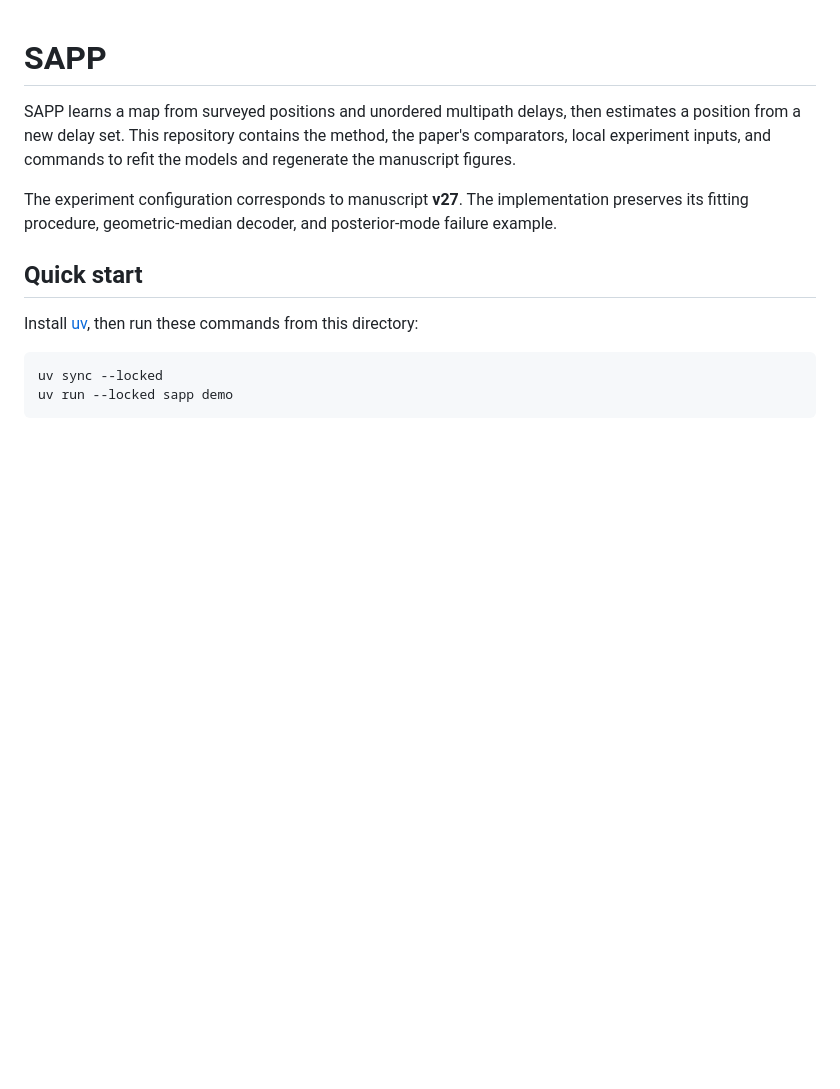
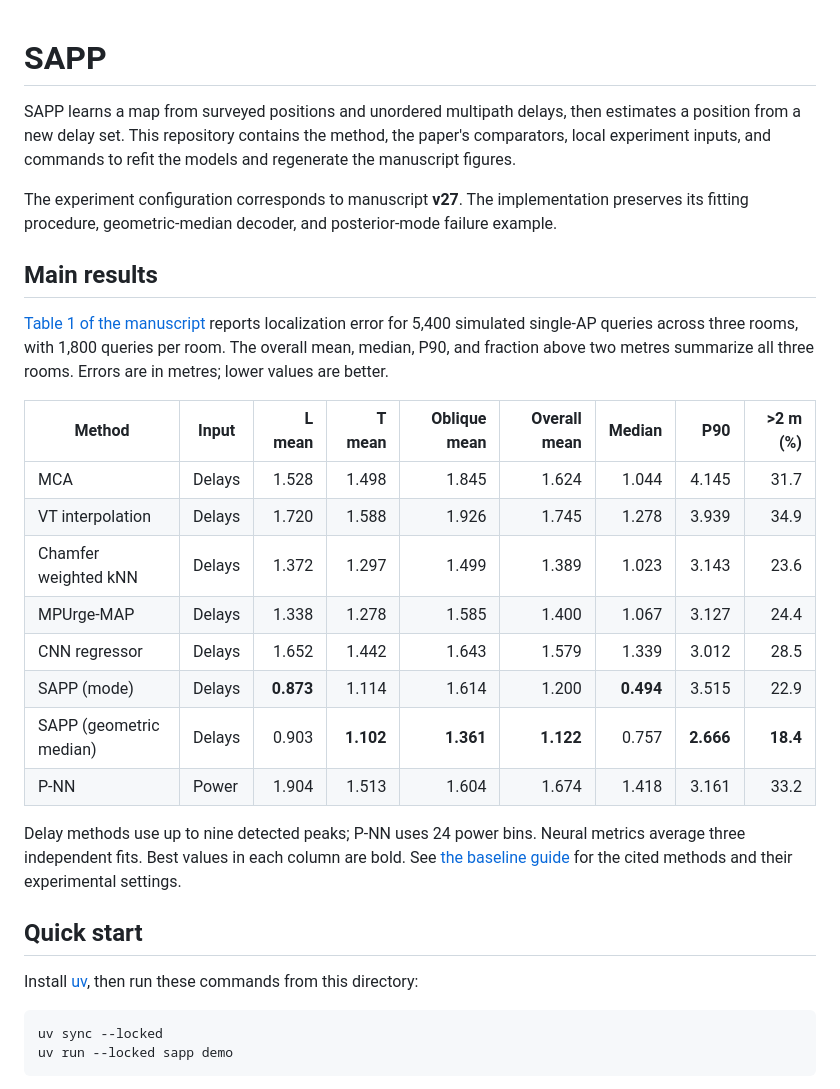
Before and after one commit to alasleimi/sapp, a Markdown page: README.md, the part around the change. Drawn GitHub-style; blank space fills up the shorter version.

Commit message:
Add manuscript main results to README

```diff
--- a/README.md
+++ b/README.md
@@ -3,6 +3,23 @@
 SAPP learns a map from surveyed positions and unordered multipath delays, then estimates a position from a new delay set. This repository contains the method, the paper's comparators, local experiment inputs, and commands to refit the models and regenerate the manuscript figures.
 
 The experiment configuration corresponds to manuscript **v27**. The implementation preserves its fitting procedure, geometric-median decoder, and posterior-mode failure example.
+
+## Main results
+
+[Table 1 of the manuscript](paper/generated/main_table.tex) reports localization error for 5,400 simulated single-AP queries across three rooms, with 1,800 queries per room. The overall mean, median, P90, and fraction above two metres summarize all three rooms. Errors are in metres; lower values are better.
+
+| Method | Input | L mean | T mean | Oblique mean | Overall mean | Median | P90 | >2 m (%) |
+|---|---|---:|---:|---:|---:|---:|---:|---:|
+| MCA | Delays | 1.528 | 1.498 | 1.845 | 1.624 | 1.044 | 4.145 | 31.7 |
+| VT interpolation | Delays | 1.720 | 1.588 | 1.926 | 1.745 | 1.278 | 3.939 | 34.9 |
+| Chamfer weighted kNN | Delays | 1.372 | 1.297 | 1.499 | 1.389 | 1.023 | 3.143 | 23.6 |
+| MPUrge-MAP | Delays | 1.338 | 1.278 | 1.585 | 1.400 | 1.067 | 3.127 | 24.4 |
+| CNN regressor | Delays | 1.652 | 1.442 | 1.643 | 1.579 | 1.339 | 3.012 | 28.5 |
+| SAPP (mode) | Delays | **0.873** | 1.114 | 1.614 | 1.200 | **0.494** | 3.515 | 22.9 |
+| SAPP (geometric median) | Delays | 0.903 | **1.102** | **1.361** | **1.122** | 0.757 | **2.666** | **18.4** |
+| P-NN | Power | 1.904 | 1.513 | 1.604 | 1.674 | 1.418 | 3.161 | 33.2 |
+
+Delay methods use up to nine detected peaks; P-NN uses 24 power bins. Neural metrics average three independent fits. Best values in each column are bold. See [the baseline guide](docs/baselines.md) for the cited methods and their experimental settings.
 
 ## Quick start
 
```
